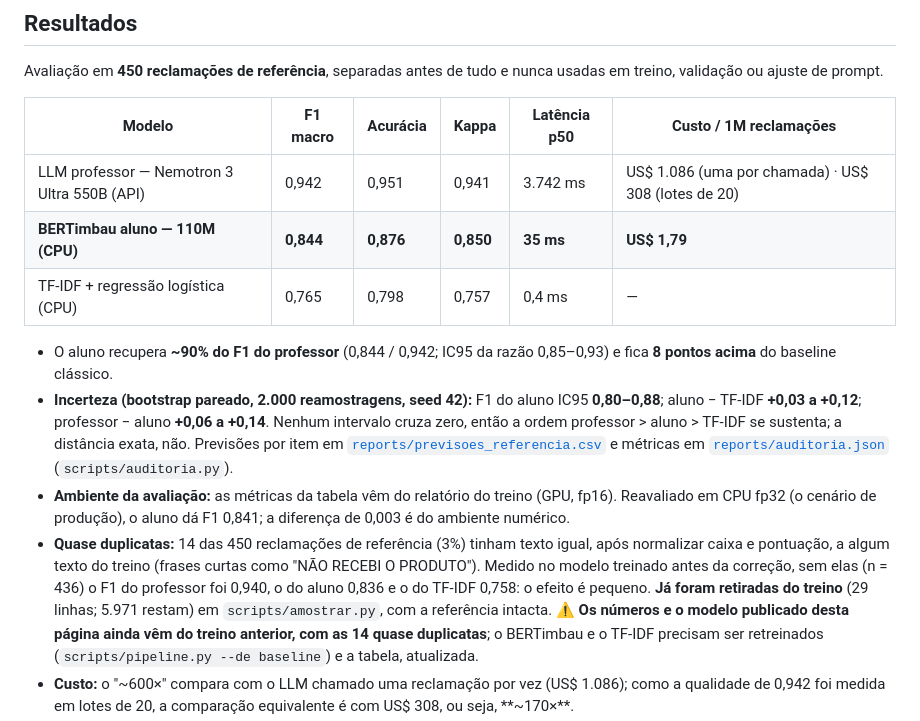
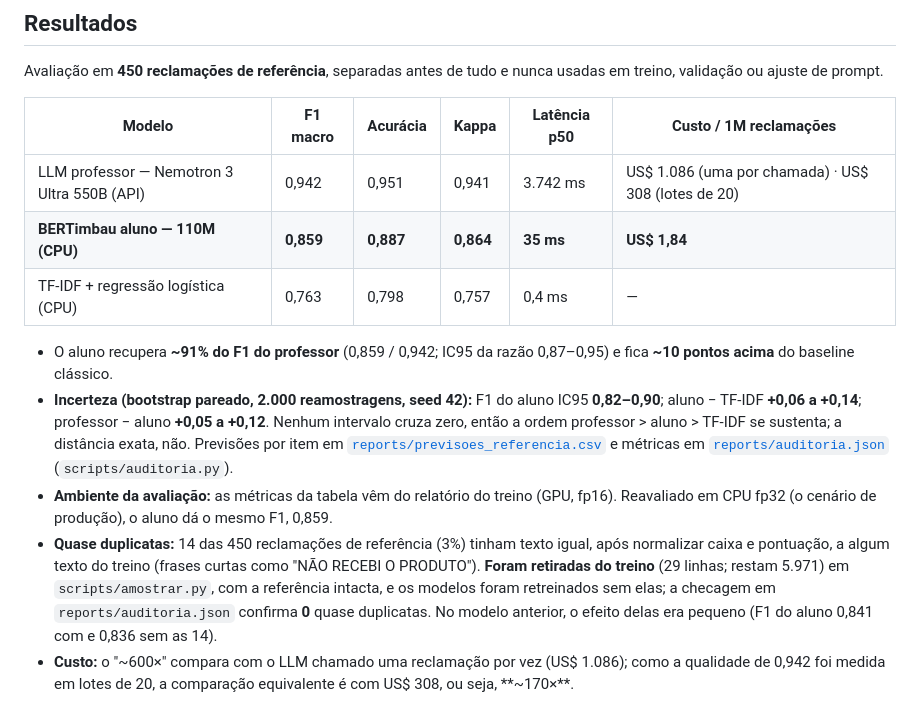
Before and after one commit to krosct/project-nov26-p4-destilacao, a Markdown page: README.md, the part around one of its changes. GitHub-like rendering.

```diff
--- a/README.md
+++ b/README.md
@@ -15,11 +15,11 @@ Avaliação em **450 reclamações de referência**, separadas antes de tudo e n
 | Modelo | F1 macro | Acurácia | Kappa | Latência p50 | Custo / 1M reclamações |
 |---|---|---|---|---|---|
 | LLM professor — Nemotron 3 Ultra 550B (API) | 0,942 | 0,951 | 0,941 | 3.742 ms | US$ 1.086 (uma por chamada) · US$ 308 (lotes de 20) |
-| **BERTimbau aluno — 110M (CPU)** | **0,844** | **0,876** | **0,850** | **35 ms** | **US$ 1,79** |
-| TF-IDF + regressão logística (CPU) | 0,765 | 0,798 | 0,757 | 0,4 ms | — |
+| **BERTimbau aluno — 110M (CPU)** | **0,859** | **0,887** | **0,864** | **35 ms** | **US$ 1,84** |
+| TF-IDF + regressão logística (CPU) | 0,763 | 0,798 | 0,757 | 0,4 ms | — |
 
-- O aluno recupera **~90% do F1 do professor** (0,844 / 0,942; IC95 da razão 0,85–0,93) e fica **8 pontos acima** do baseline clássico.
-- **Incerteza (bootstrap pareado, 2.000 reamostragens, seed 42):** F1 do aluno IC95 **0,80–0,88**; aluno − TF-IDF **+0,03 a +0,12**; professor − aluno **+0,06 a +0,14**. Nenhum intervalo cruza zero, então a ordem professor > aluno > TF-IDF se sustenta; a distância exata, não. Previsões por item em [`reports/previsoes_referencia.csv`](reports/previsoes_referencia.csv) e métricas em [`reports/auditoria.json`](reports/auditoria.json) (`scripts/auditoria.py`).
-- **Ambiente da avaliação:** as métricas da tabela vêm do relatório do treino (GPU, fp16). Reavaliado em CPU fp32 (o cenário de produção), o aluno dá F1 0,841; a diferença de 0,003 é do ambiente numérico.
-- **Quase duplicatas:** 14 das 450 reclamações de referência (3%) tinham texto igual, após normalizar caixa e pontuação, a algum texto do treino (frases curtas como "NÃO RECEBI O PRODUTO"). Medido no modelo treinado antes da correção, sem elas (n = 436) o F1 do professor foi 0,940, o do aluno 0,836 e o do TF-IDF 0,758: o efeito é pequeno. **Já foram retiradas do treino** (29 linhas; 5.971 restam) em `scripts/amostrar.py`, com a referência intacta. ⚠️ **Os números e o modelo publicado desta página ainda vêm do treino anterior, com as 14 quase duplicatas**; o BERTimbau e o TF-IDF precisam ser retreinados (`scripts/pipeline.py --de baseline`) e a tabela, atualizada.
+- O aluno recupera **~91% do F1 do professor** (0,859 / 0,942; IC95 da razão 0,87–0,95) e fica **~10 pontos acima** do baseline clássico.
+- **Incerteza (bootstrap pareado, 2.000 reamostragens, seed 42):** F1 do aluno IC95 **0,82–0,90**; aluno − TF-IDF **+0,06 a +0,14**; professor − aluno **+0,05 a +0,12**. Nenhum intervalo cruza zero, então a ordem professor > aluno > TF-IDF se sustenta; a distância exata, não. Previsões por item em [`reports/previsoes_referencia.csv`](reports/previsoes_referencia.csv) e métricas em [`reports/auditoria.json`](reports/auditoria.json) (`scripts/auditoria.py`).
+- **Ambiente da avaliação:** as métricas da tabela vêm do relatório do treino (GPU, fp16). Reavaliado em CPU fp32 (o cenário de produção), o aluno dá o mesmo F1, 0,859.
+- **Quase duplicatas:** 14 das 450 reclamações de referência (3%) tinham texto igual, após normalizar caixa e pontuação, a algum texto do treino (frases curtas como "NÃO RECEBI O PRODUTO"). **Foram retiradas do treino** (29 linhas; restam 5.971) em `scripts/amostrar.py`, com a referência intacta, e os modelos foram retreinados sem elas; a checagem em `reports/auditoria.json` confirma **0** quase duplicatas. No modelo anterior, o efeito delas era pequeno (F1 do aluno 0,841 com e 0,836 sem as 14).
 - **Custo:** o "~600×" compara com o LLM chamado uma reclamação por vez (US$ 1.086); como a qualidade de 0,942 foi medida em lotes de 20, a comparação equivalente é com US$ 308, ou seja, **~170×**.
```
Also changed, not shown: other parts of README.md (+4 -4 lines), reports/epocas.png, reports/matriz_confusao.png, 6 other files.
